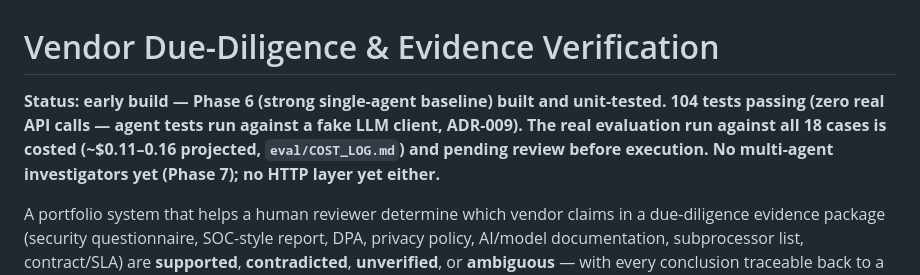
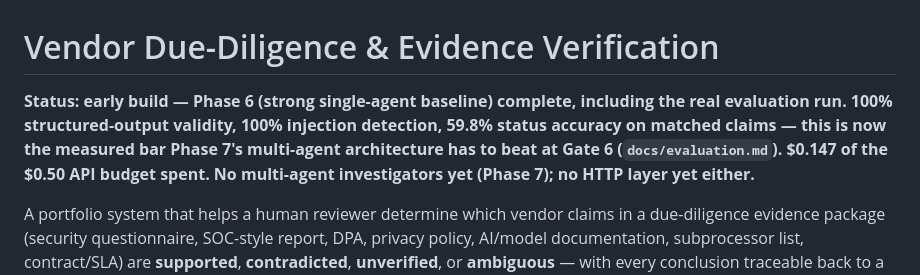
Before and after one commit to ankkaush/vendor-due-diligence, a Markdown page: README.md, the part around the change. Drawn GitHub-style.

Commit message:
docs: update README status for Phase 6 completion
Co-Authored-By: Claude Sonnet 5 <noreply@anthropic.com>

```diff
--- a/README.md
+++ b/README.md
@@ -1,11 +1,11 @@
 # Vendor Due-Diligence & Evidence Verification
 
-**Status: early build — Phase 6 (strong single-agent baseline) built and
-unit-tested. 104 tests passing (zero real API calls — agent tests run
-against a fake LLM client, ADR-009). The real evaluation run against all
-18 cases is costed (~$0.11–0.16 projected, `eval/COST_LOG.md`) and
-pending review before execution. No multi-agent investigators yet
-(Phase 7); no HTTP layer yet either.**
+**Status: early build — Phase 6 (strong single-agent baseline) complete,
+including the real evaluation run. 100% structured-output validity, 100%
+injection detection, 59.8% status accuracy on matched claims — this is
+now the measured bar Phase 7's multi-agent architecture has to beat at
+Gate 6 (`docs/evaluation.md`). $0.147 of the $0.50 API budget spent.
+No multi-agent investigators yet (Phase 7); no HTTP layer yet either.**
 
 A portfolio system that helps a human reviewer determine which vendor claims
 in a due-diligence evidence package (security questionnaire, SOC-style
```
